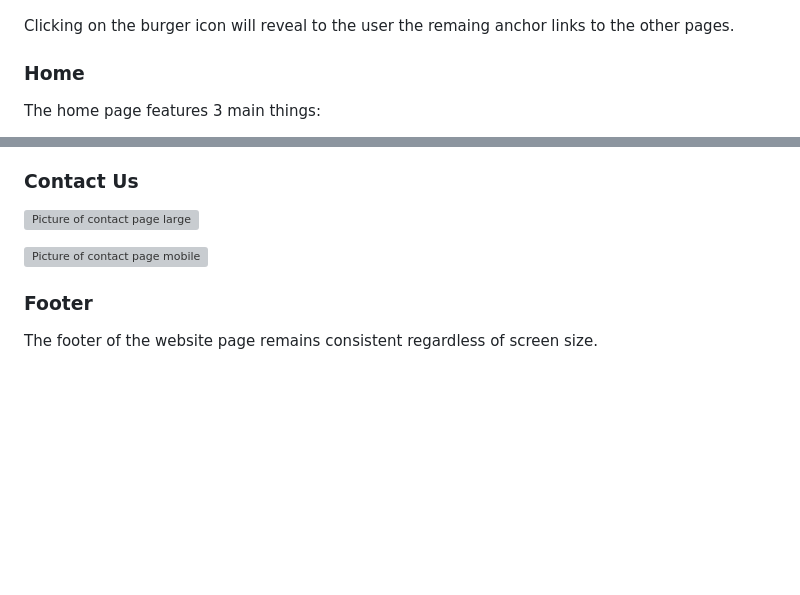
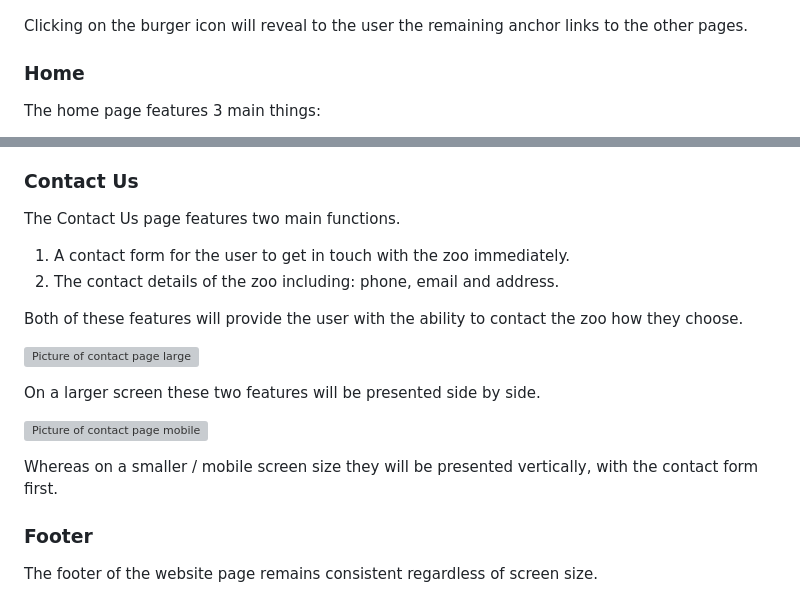
Before and after one commit to kevinoh45TuD/pp1_zoo_website, a Markdown page: README.md, 2 parts joined by grey strips. Drawn GitHub-style; blank space fills up the shorter version; grey boxes are pictures that could not be loaded.

Commit message:
Docs: contact features

```diff
--- a/README.md
+++ b/README.md
@@ -148,7 +148,7 @@ When on a small / mobile screen the navigation bar will feature the title of the
 
 ![Picture of mobile nav-bar open](/doc-media/navopen-480w.png)
 
-Clicking on the burger icon will reveal to the user the remaing anchor links to the other pages.
+Clicking on the burger icon will reveal to the user the remaining anchor links to the other pages.
 
 ### Home
 
@@ -207,9 +207,20 @@ The video will not play till the user starts it, but as it is a short video it i
 
 ### Contact Us
 
+The Contact Us page features two main functions.
+
+1. A contact form for the user to get in touch with the zoo immediately.
+2. The contact details of the zoo including: phone, email and address.
+
+Both of these features will provide the user with the ability to contact the zoo how they choose.
+
 ![Picture of contact page large](/doc-media/contact-1280w.png)
 
+On a larger screen these two features will be presented side by side.
+
 ![Picture of contact page mobile](/doc-media/contact-480w.png)
+
+Whereas on a smaller / mobile screen size they will be presented vertically, with the contact form first.
 
 ### Footer
 
```
